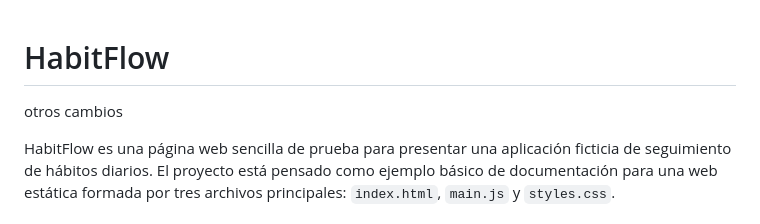
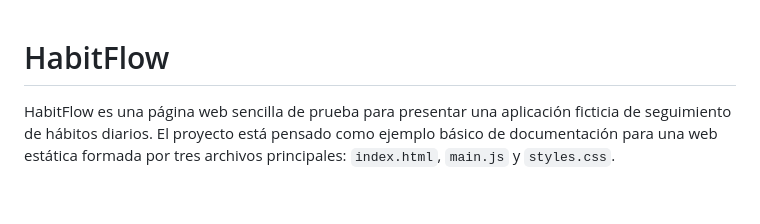
Before and after one commit to Amaza-ing/my-repo, a Markdown page: README.md, the part around the change. Drawn GitHub-style; blank space fills up the shorter version.

```diff
--- a/README.md
+++ b/README.md
@@ -1,6 +1,4 @@
 # HabitFlow
-
-otros cambios
 
 HabitFlow es una página web sencilla de prueba para presentar una aplicación ficticia de seguimiento de hábitos diarios. El proyecto está pensado como ejemplo básico de documentación para una web estática formada por tres archivos principales: `index.html`, `main.js` y `styles.css`.
 
```
